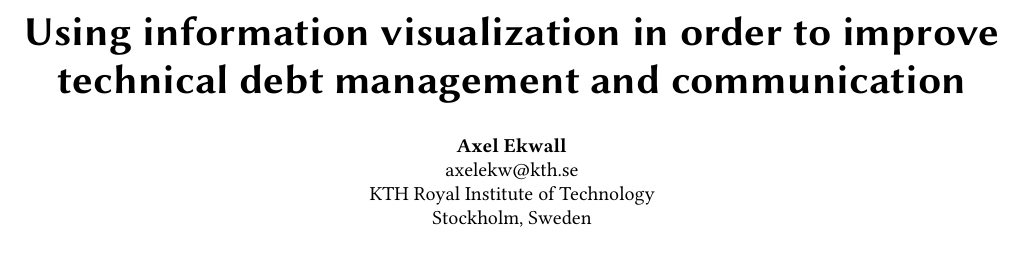
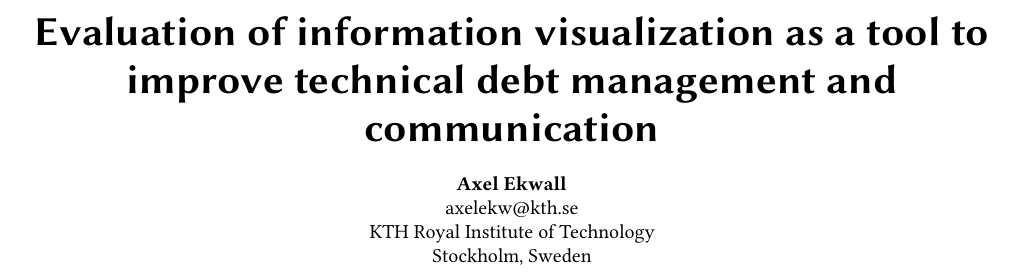
Before and after one commit to axelekwall/thesis, a LaTeX thesis (thesis.tex): part of page 1 of 4, cut at the place of the change. The pictures show the PDF file thesis.pdf that the author committed with the source.

Commit message:
update title

```diff
--- a/thesis.tex
+++ b/thesis.tex
@@ -3,7 +3,7 @@
 \graphicspath{{./Graphics/}}
 \begin{document}
 
-\title{Using information visualization in order to improve technical debt management and communication}
+\title{Evaluation of information visualization as a tool to improve technical debt management and communication}
 
 \author{Axel Ekwall}
 \email{axelekw@kth.se}
```
Also changed, not shown: thesis.pdf, 1 other file.
